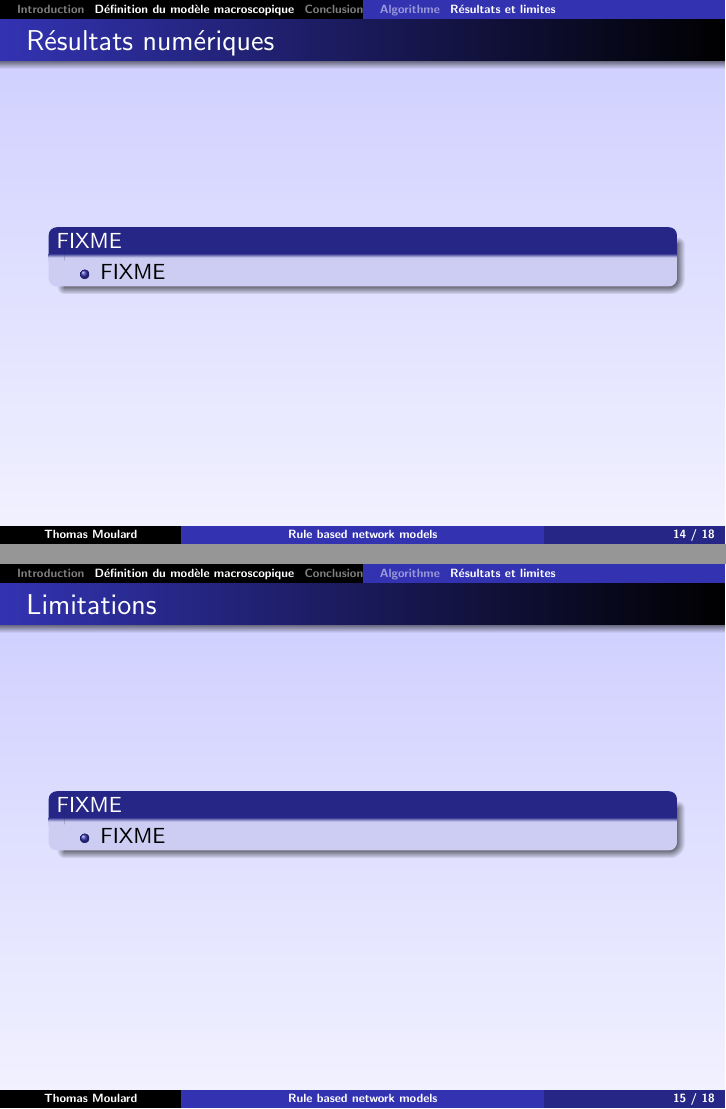
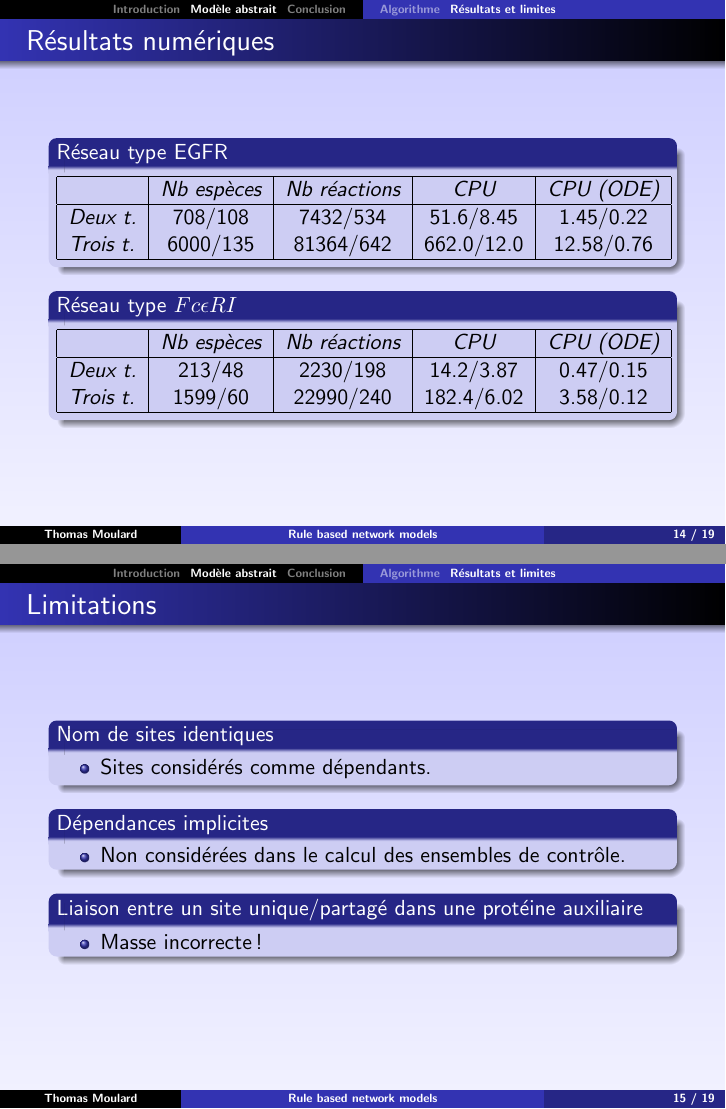
Before and after one commit to thomas-moulard/ia-bio, LaTeX slides (slides.tex): pages 14 and 15 of 18 before the commit and pages 14 and 15 of 19 after it, joined at a grey line. Compiled offline with pdfLaTeX; the source files are stored in an older character set and shown here as Unicode.

Commit message:
More slides.

```diff
--- a/slides.tex
+++ b/slides.tex
@@ -226,19 +226,69 @@
 \begin{frame}
   \frametitle{Résultats numériques}
 
-  \begin{block}{FIXME}
-    \begin{itemize}
-    \item FIXME
-    \end{itemize}
+  \begin{block}{Réseau type EGFR}
+  \begin{tabular}{|l|c|c|c|c|}
+    \hline
+     & \emph{Nb espèces} & \emph{Nb réactions} & \emph{CPU} & \emph{CPU (ODE)}\\
+    \hline
+    \emph{Deux t.} & 708/108 & 7432/534 & 51.6/8.45 & 1.45/0.22\\
+    \emph{Trois t.} & 6000/135 & 81364/642 & 662.0/12.0 & 12.58/0.76\\
+    \hline
+  \end{tabular}
+  \end{block}
+
+  \begin{block}{Réseau type $Fc\epsilon RI$}
+  \begin{tabular}{|l|c|c|c|c|}
+    \hline
+     & \emph{Nb espèces} & \emph{Nb réactions} & \emph{CPU} & \emph{CPU (ODE)}\\
+    \hline
+    \emph{Deux t.} & 213/48 & 2230/198 & 14.2/3.87 & 0.47/0.15\\
+    \emph{Trois t.} & 1599/60 & 22990/240 & 182.4/6.02 & 3.58/0.12\\
+    \hline
+  \end{tabular}
   \end{block}
 \end{frame}
 
 \begin{frame}
   \frametitle{Limitations}
 
-  \begin{block}{FIXME}
+  \begin{block}{Nom de sites identiques}
     \begin{itemize}
-    \item FIXME
+    \item Sites considérés comme dépendants.
+    \end{itemize}
+  \end{block}
+
+  \begin{block}{Dépendances implicites}
+    \begin{itemize}
+    \item Non considérées dans le calcul des ensembles de contrôle.
+    \end{itemize}
+  \end{block}
+
+  \begin{block}{Liaison entre un site unique/partagé dans une protéine auxiliaire}
+    \begin{itemize}
+    \item Masse incorrecte!
+    \end{itemize}
+  \end{block}
+\end{frame}
+
+\begin{frame}
+  \frametitle{Limitations II}
+
+  \begin{block}{Relation de dépendance entre des sites de différentes protéines}
+    \begin{itemize}
+    \item Génération d'un modèle réduit incorrect.
+    \end{itemize}
+  \end{block}
+
+  \begin{block}{Liaison entre deux sites partagés de différentes protéines}
+    \begin{itemize}
+    \item Génération d'un modèle réduit incorrect.
+    \end{itemize}
+  \end{block}
+
+  \begin{block}{Simulation stochastique imprécise}
+    \begin{itemize}
+    \item Décorrélation des niveaux d'occupation au sein des protéines auxiliaires.
     \end{itemize}
   \end{block}
 \end{frame}
```
Also changed, not shown: slides.tex (2 more changed lines).
